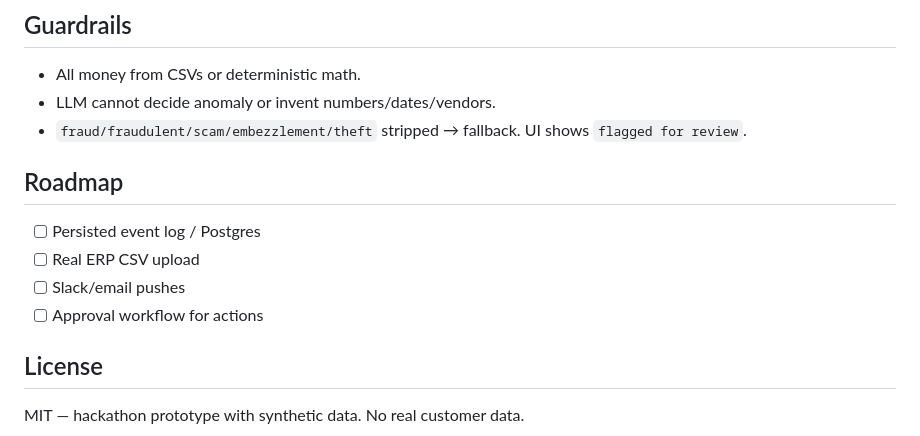
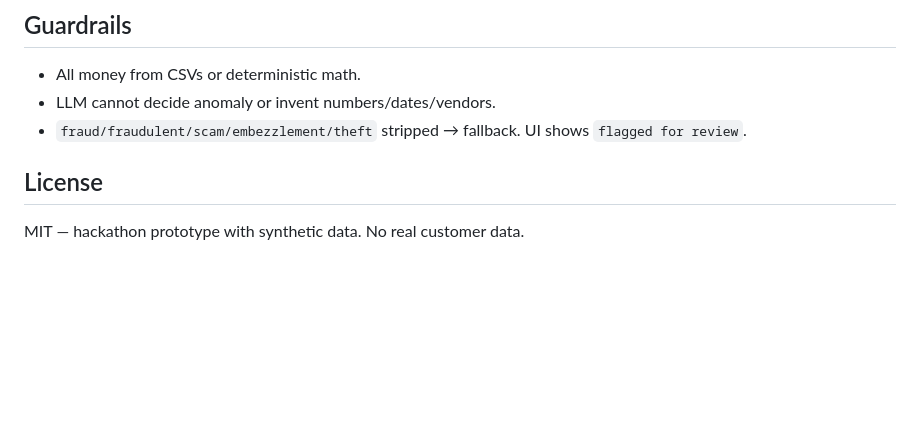
Before and after one commit to Ramakrishna1967/FinPilot, a Markdown page: README.md, the part around the change. Drawn GitHub-style; blank space fills up the shorter version.

```diff
--- a/README.md
+++ b/README.md
@@ -123,12 +123,7 @@ static/            # index.html, app.js (WS-only), styles.css
 - LLM cannot decide anomaly or invent numbers/dates/vendors.
 - `fraud/fraudulent/scam/embezzlement/theft` stripped → fallback. UI shows `flagged for review`.
 
-## Roadmap
 
-- [ ] Persisted event log / Postgres
-- [ ] Real ERP CSV upload
-- [ ] Slack/email pushes
-- [ ] Approval workflow for actions
 
 ## License
 
```
